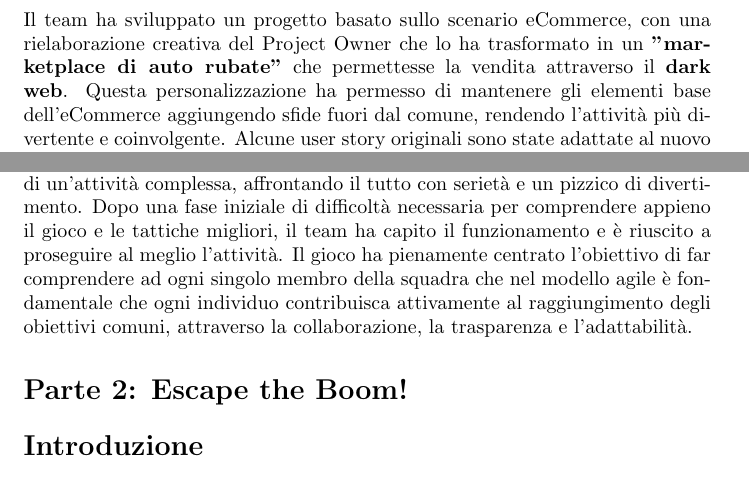
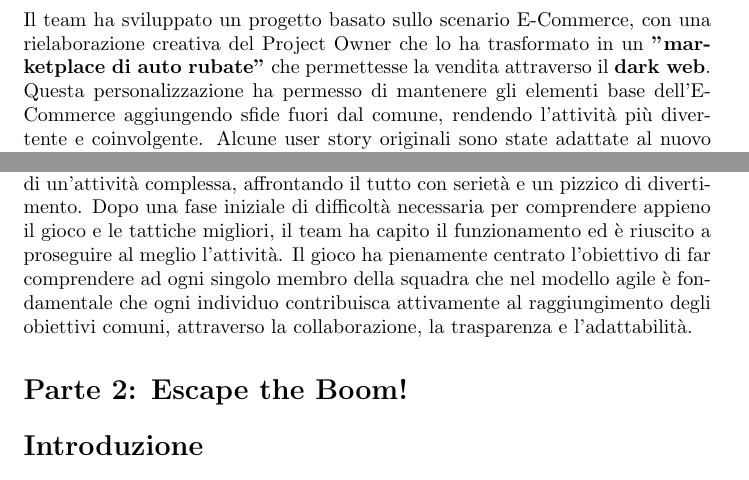
Before and after one commit to samuelemusiani/vezgammon, a LaTeX document (docs/sprint0/relazione-teambuilding.tex): two parts of pages 2 and 4 of 5, joined at a grey line, cut so that both start at the same text. Compiled offline with pdfLaTeX.

Commit message:
fix: typos on relazione

```diff
--- a/docs/sprint0/relazione-teambuilding.tex
+++ b/docs/sprint0/relazione-teambuilding.tex
@@ -37,7 +37,7 @@ Il team ha partecipato a una sessione di \textbf{Scrumble Game}, un'attività fo
 \end{itemize}
 
 \section*{Il Progetto}
-Il team ha sviluppato un progetto basato sullo scenario eCommerce, con una rielaborazione creativa del Project Owner che lo ha trasformato in un \textbf{"marketplace di auto rubate"} che permettesse la vendita attraverso il \textbf{dark web}. Questa personalizzazione ha permesso di mantenere gli elementi base dell'eCommerce aggiungendo sfide fuori dal comune, rendendo l'attività più divertente e coinvolgente. Alcune user story originali sono state adattate al nuovo contesto, per renderle coerenti con le nuove specifiche:
+Il team ha sviluppato un progetto basato sullo scenario E-Commerce, con una rielaborazione creativa del Project Owner che lo ha trasformato in un \textbf{"marketplace di auto rubate"} che permettesse la vendita attraverso il \textbf{dark web}. Questa personalizzazione ha permesso di mantenere gli elementi base dell'E-Commerce aggiungendo sfide fuori dal comune, rendendo l'attività più divertente e coinvolgente. Alcune user story originali sono state adattate al nuovo contesto, per renderle coerenti con le nuove specifiche:
 
 \begin{itemize}
     \item Da \textit{"Come cliente, voglio poter creare un account utente"} a \textbf{"Come cliente, voglio poter comprare anonimamente"} (2 punti, L)
@@ -82,7 +82,7 @@ Si è discusso dei conflitti interni tra Omar e Emanuele, mentre Fabio ha cercat
 
 \section*{Obiettivo Finale}
 Lo \textit{Scrumble Game} ha permesso al team di comprendere le difficoltà di gestione di un'attività complessa, affrontando il tutto con serietà e un pizzico di divertimento.
-Dopo una fase iniziale di difficoltà necessaria per comprendere appieno il gioco e le tattiche migliori, il team ha capito il funzionamento e è riuscito a proseguire al meglio l'attività.
+Dopo una fase iniziale di difficoltà necessaria per comprendere appieno il gioco e le tattiche migliori, il team ha capito il funzionamento ed è riuscito a proseguire al meglio l'attività.
 Il gioco ha pienamente centrato l'obiettivo di far comprendere ad ogni singolo membro della squadra che nel modello agile è fondamentale che ogni individuo contribuisca attivamente al raggiungimento degli obiettivi comuni, attraverso la collaborazione, la trasparenza e l'adattabilità.
 
 
```
Also changed, not shown: docs/sprint0/relazione-teambuilding.tex (2 more changed lines).
